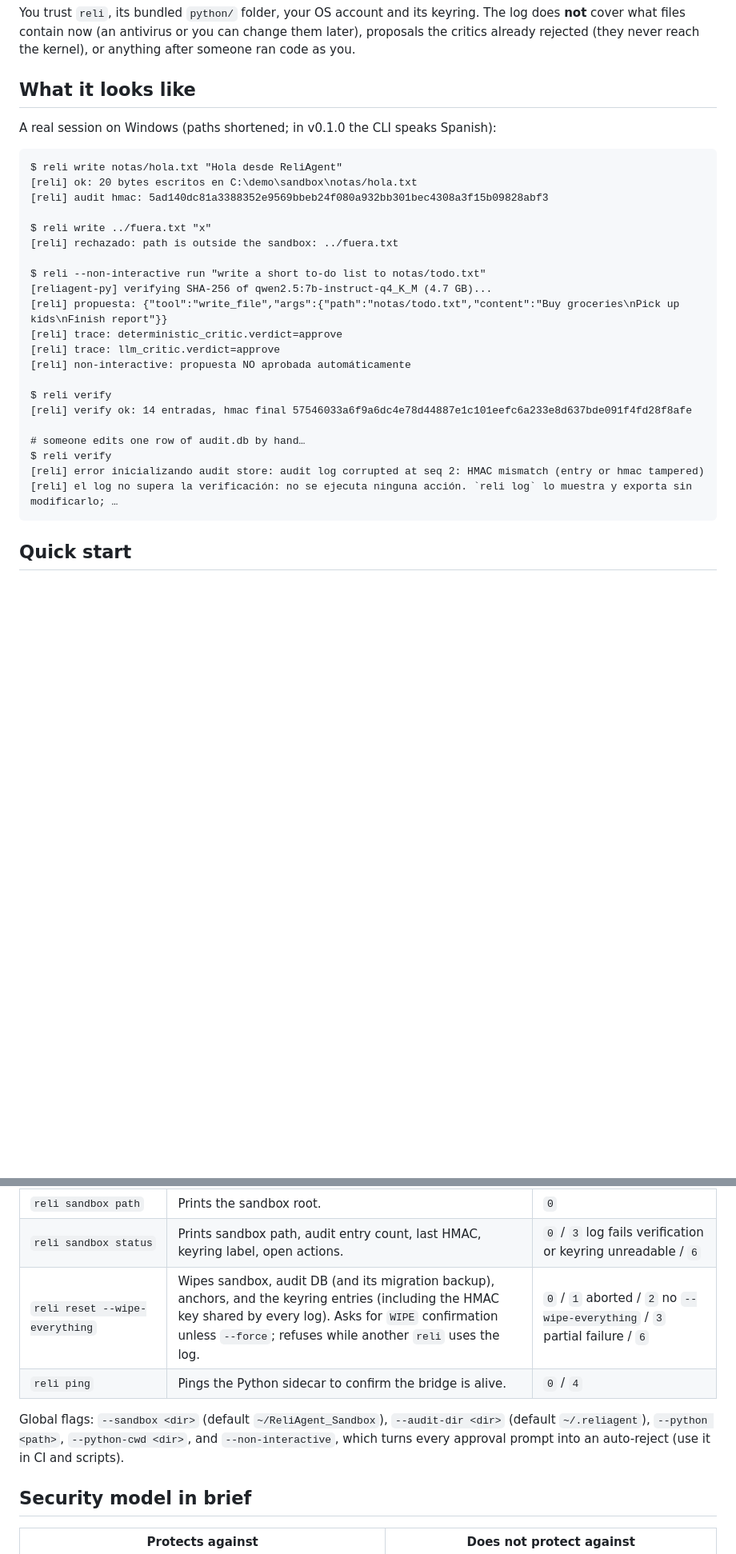
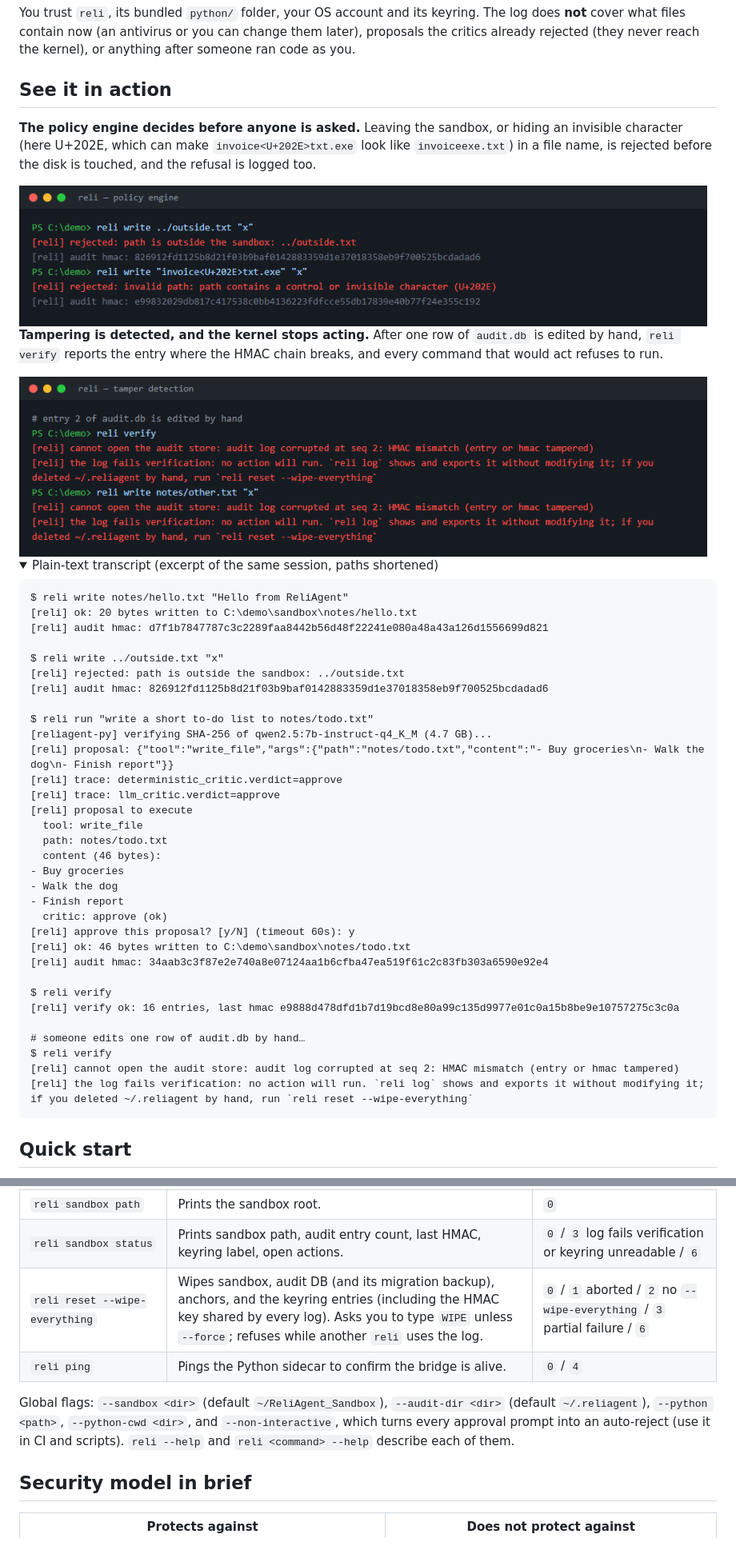
Before and after one commit to neomikhe/ReliAgent, a Markdown page: README.md, 2 parts joined by grey strips. Shown at 80% size. Rendered like a GitHub page; pictures changed too: docs/screenshots/policy-engine.png (added), docs/screenshots/tamper-detected.png (added); folded sections open; blank space fills up the shorter version.

````diff
--- a/README.md
+++ b/README.md
@@ -83,31 +128,55 @@ keyring. The log does **not** cover what files contain now (an antivirus
 or you can change them later), proposals the critics already rejected
 (they never reach the kernel), or anything after someone ran code as you.
 
-## What it looks like
+## See it in action
 
-A real session on Windows (paths shortened; in v0.1.0 the CLI speaks
-Spanish):
+**The policy engine decides before anyone is asked.** Leaving the sandbox,
+or hiding an invisible character (here U+202E, which can make
+`invoice<U+202E>txt.exe` look like `invoiceexe.txt`) in a file name, is
+rejected before the disk is touched, and the refusal is logged too.
+
+<img src="docs/screenshots/policy-engine.png" width="860" alt="Two reli write commands are rejected: ../outside.txt because the path is outside the sandbox, and a name containing U+202E because it holds an invisible character. Each refusal gets its own audit HMAC.">
+
+**Tampering is detected, and the kernel stops acting.** After one row of
+`audit.db` is edited by hand, `reli verify` reports the entry where the
+HMAC chain breaks, and every command that would act refuses to run.
+
+<img src="docs/screenshots/tamper-detected.png" width="860" alt="After entry 2 of audit.db is edited by hand, reli verify and reli write both stop with: audit log corrupted at seq 2, HMAC mismatch; the log fails verification and no action will run.">
+
+<details>
+<summary>Plain-text transcript (excerpt of the same session, paths shortened)</summary>
 
 ```text
-$ reli write notas/hola.txt "Hola desde ReliAgent"
-[reli] ok: 20 bytes escritos en C:\demo\sandbox\notas/hola.txt
-[reli] audit hmac: 5ad140dc81a3388352e9569bbeb24f080a932bb301bec4308a3f15b09828abf3
+$ reli write notes/hello.txt "Hello from ReliAgent"
+[reli] ok: 20 bytes written to C:\demo\sandbox\notes/hello.txt
+[reli] audit hmac: d7f1b7847787c3c2289faa8442b56d48f22241e080a48a43a126d1556699d821
 
-$ reli write ../fuera.txt "x"
-[reli] rechazado: path is outside the sandbox: ../fuera.txt
+$ reli write ../outside.txt "x"
+[reli] rejected: path is outside the sandbox: ../outside.txt
+[reli] audit hmac: 826912fd1125b8d21f03b9baf0142883359d1e37018358eb9f700525bcdadad6
 
-$ reli --non-interactive run "write a short to-do list to notas/todo.txt"
+$ reli run "write a short to-do list to notes/todo.txt"
 [reliagent-py] verifying SHA-256 of qwen2.5:7b-instruct-q4_K_M (4.7 GB)...
-[reli] propuesta: {"tool":"write_file","args":{"path":"notas/todo.txt","content":"Buy groceries\nPick up kids\nFinish report"}}
+[reli] proposal: {"tool":"write_file","args":{"path":"notes/todo.txt","content":"- Buy groceries\n- Walk the dog\n- Finish report"}}
 [reli] trace: deterministic_critic.verdict=approve
 [reli] trace: llm_critic.verdict=approve
-[reli] non-interactive: propuesta NO aprobada automáticamente
+[reli] proposal to execute
+  tool: write_file
+  path: notes/todo.txt
+  content (46 bytes):
+- Buy groceries
+- Walk the dog
+- Finish report
+  critic: approve (ok)
+[reli] approve this proposal? [y/N] (timeout 60s): y
+[reli] ok: 46 bytes written to C:\demo\sandbox\notes/todo.txt
+[reli] audit hmac: 34aab3c3f87e2e740a8e07124aa1b6cfba47ea519f61c2c83fb303a6590e92e4
 
 $ reli verify
-[reli] verify ok: 14 entradas, hmac final 57546033a6f9a6dc4e78d44887e1c101eefc6a233e8d637bde091f4fd28f8afe
+[reli] verify ok: 16 entries, last hmac e9888d478dfd1b7d19bcd8e80a99c135d9977e01c0a15b8be9e10757275c3c0a
 
 # someone edits one row of audit.db by hand…
 $ reli verify
-[reli] error inicializando audit store: audit log corrupted at seq 2: HMAC mismatch (entry or hmac tampered)
-[reli] el log no supera la verificación: no se ejecuta ninguna acción. `reli log` lo muestra y exporta sin modificarlo; …
+[reli] cannot open the audit store: audit log corrupted at seq 2: HMAC mismatch (entry or hmac tampered)
+[reli] the log fails verification: no action will run. `reli log` shows and exports it without modifying it; if you deleted ~/.reliagent by hand, run `reli reset --wipe-everything`
 ```
@@ -327,13 +407,14 @@ verifying afterwards. Export them with `reli log` first.
 | `reli log` | Read-only: prints every audit entry as JSON Lines (invisible and control characters escaped), then the verification result. Also works on a log that fails verification. | `0` clean (or no log yet), `2` output could not be written, `3` corrupted or not verifiable, `6` log in use |
 | `reli sandbox path` | Prints the sandbox root. | `0` |
 | `reli sandbox status` | Prints sandbox path, audit entry count, last HMAC, keyring label, open actions. | `0` / `3` log fails verification or keyring unreadable / `6` |
-| `reli reset --wipe-everything` | Wipes sandbox, audit DB (and its migration backup), anchors, and the keyring entries (including the HMAC key shared by every log). Asks for `WIPE` confirmation unless `--force`; refuses while another `reli` uses the log. | `0` / `1` aborted / `2` no `--wipe-everything` / `3` partial failure / `6` |
+| `reli reset --wipe-everything` | Wipes sandbox, audit DB (and its migration backup), anchors, and the keyring entries (including the HMAC key shared by every log). Asks you to type `WIPE` unless `--force`; refuses while another `reli` uses the log. | `0` / `1` aborted / `2` no `--wipe-everything` / `3` partial failure / `6` |
 | `reli ping` | Pings the Python sidecar to confirm the bridge is alive. | `0` / `4` |
 
 Global flags: `--sandbox <dir>` (default `~/ReliAgent_Sandbox`),
 `--audit-dir <dir>` (default `~/.reliagent`), `--python <path>`,
 `--python-cwd <dir>`, and `--non-interactive`, which turns every approval
-prompt into an auto-reject (use it in CI and scripts).
+prompt into an auto-reject (use it in CI and scripts). `reli --help` and
+`reli <command> --help` describe each of them.
 
 ## Security model in brief
 
````
Also changed, not shown: other parts of README.md (+92 -35 lines), CHANGELOG.md (+6 -2 lines), docs/screenshots/agent-approval.png (added), 3 other files.
